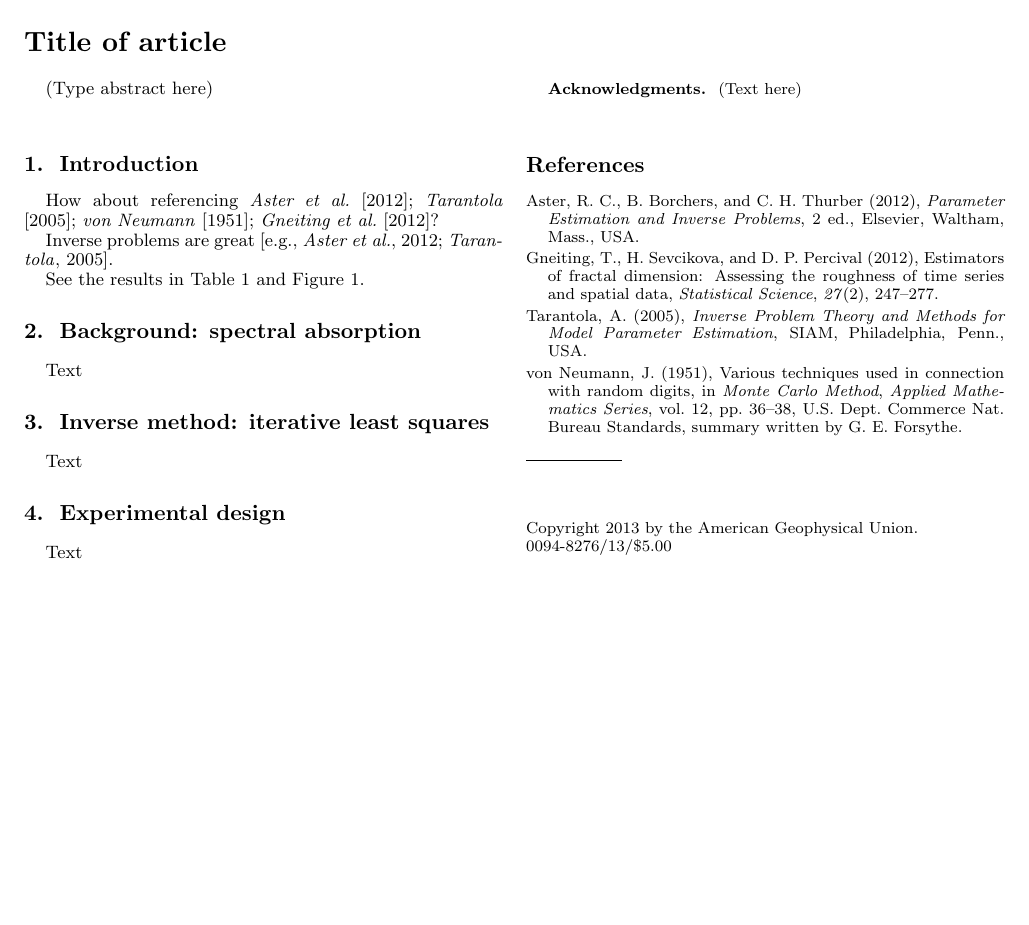
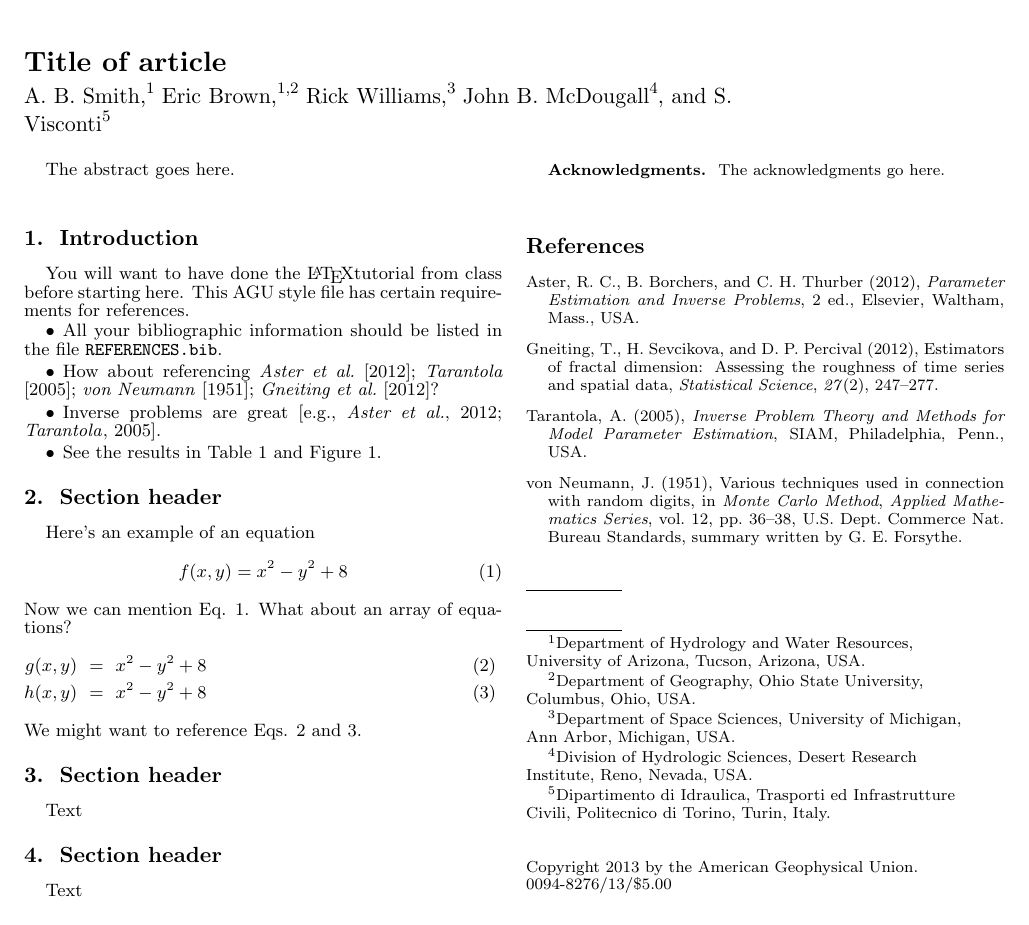
Before and after one commit to bqpseismology/classes, a LaTeX document (inv2013/latex/paper.tex): part of page 1 of 2, cut so that both start at the same text. Compiled offline with LaTeX, dvips and Ghostscript.

Commit message:
updated paper template for latex
git-svn-id: svn+ssh://badger.giseis.alaska.edu/home/admin/repositories/GEOTOOLS@993 3ab8ff1a-8c7a-11e0-a7ea-c5af1200b721

```diff
--- a/inv2013/latex/agutmpl.tex
+++ b/inv2013/latex/paper.tex
@@ -138,24 +138,19 @@
 % \altaffilmark will produce footnote;
 % matching \altaffiltext will appear at bottom of page.
 
-% \authors{A. B. Smith,\altaffilmark{1}
-% Eric Brown,\altaffilmark{1,2} Rick Williams,\altaffilmark{3}
-% John B. McDougall\altaffilmark{4}, and S. Visconti\altaffilmark{5}}
+\authors{A. B. Smith,\altaffilmark{1}
+Eric Brown,\altaffilmark{1,2} Rick Williams,\altaffilmark{3}
+John B. McDougall\altaffilmark{4}, and S. Visconti\altaffilmark{5}}
 
-%\altaffiltext{1}{Department of Hydrology and Water Resources,
-%University of Arizona, Tucson, Arizona, USA.}
+\altaffiltext{1}{Department of Hydrology and Water Resources, University of Arizona, Tucson, Arizona, USA.}
 
-%\altaffiltext{2}{Department of Geography, Ohio State University,
-%Columbus, Ohio, USA.}
+\altaffiltext{2}{Department of Geography, Ohio State University, Columbus, Ohio, USA.}
 
-%\altaffiltext{3}{Department of Space Sciences, University of
-%Michigan, Ann Arbor, Michigan, USA.}
+\altaffiltext{3}{Department of Space Sciences, University of Michigan, Ann Arbor, Michigan, USA.}
 
-%\altaffiltext{4}{Division of Hydrologic Sciences, Desert Research
-%Institute, Reno, Nevada, USA.}
+\altaffiltext{4}{Division of Hydrologic Sciences, Desert Research Institute, Reno, Nevada, USA.}
 
-%\altaffiltext{5}{Dipartimento di Idraulica, Trasporti ed
-%Infrastrutture Civili, Politecnico di Torino, Turin, Italy.}
+\altaffiltext{5}{Dipartimento di Idraulica, Trasporti ed Infrastrutture Civili, Politecnico di Torino, Turin, Italy.}
 
 %% ------------------------------------------------------------------------ %%
 %
@@ -167,7 +162,7 @@
 % >> the body of the abstract.
 
 \begin{abstract}
-(Type abstract here)
+The abstract goes here.
 \end{abstract}
 
 %% ------------------------------------------------------------------------ %%
@@ -183,29 +178,46 @@
 
 \begin{article}
 
-%% ------------------------------------------------------------------------ %%
-%
-%  TEXT
-%
-%% ------------------------------------------------------------------------ %%
+%=====================================================================================
 
 \section{Introduction}
 
-How about referencing \citet{AsterE2,Tarantola2005,vonNeumann1951,Gneiting2012}?
+You will want to have done the \LaTeX tutorial from class before starting here. This AGU style file has certain requirements for references.
 
-Inverse problems are great \citep[e.g.,][]{AsterE2,Tarantola2005}.
+\begin{itemize}
+\item All your bibliographic information should be listed in the file \verb+REFERENCES.bib+.
+\item How about referencing \citet{AsterE2,Tarantola2005,vonNeumann1951,Gneiting2012}?
+\item Inverse problems are great \citep[e.g.,][]{AsterE2,Tarantola2005}.
+\item See the results in Table~\ref{table_label} and Figure~\ref{figure_label}.
+\end{itemize}
 
-See the results in Table~\ref{table_label} and Figure~\ref{figure_label}.
+\section{Section header}
 
-\section{Background: spectral absorption}
+Here's an example of an equation
+%
+\begin{equation}
+f(x,y) = x^2 - y^2 + 8
+\label{fxy}
+\end{equation}
+%
+Now we can mention Eq.~\ref{fxy}.
+What about an array of equations?
+%
+\begin{eqnarray}
+g(x,y) &=& x^2 - y^2 + 8
+\label{gxy}
+\\
+h(x,y) &=& x^2 - y^2 + 8
+\label{hxy}
+\end{eqnarray}
+%
+We might want to reference Eqs.~\ref{gxy} and \ref{hxy}.
+
+\section{Section header}
 
 Text
 
-\section{Inverse method: iterative least squares}
-
-Text
-
-\section{Experimental design}
+\section{Section header}
 
 Text
 
@@ -247,7 +259,7 @@ Text
 %  ACKNOWLEDGMENTS
 
 \begin{acknowledgments}
-(Text here)
+The acknowledgments go here.
 \end{acknowledgments}
 
 %% ------------------------------------------------------------------------ %%
```
